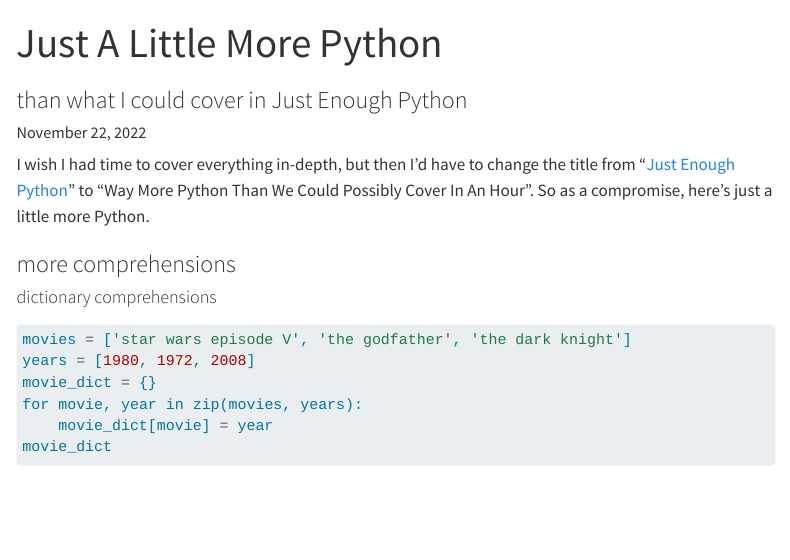
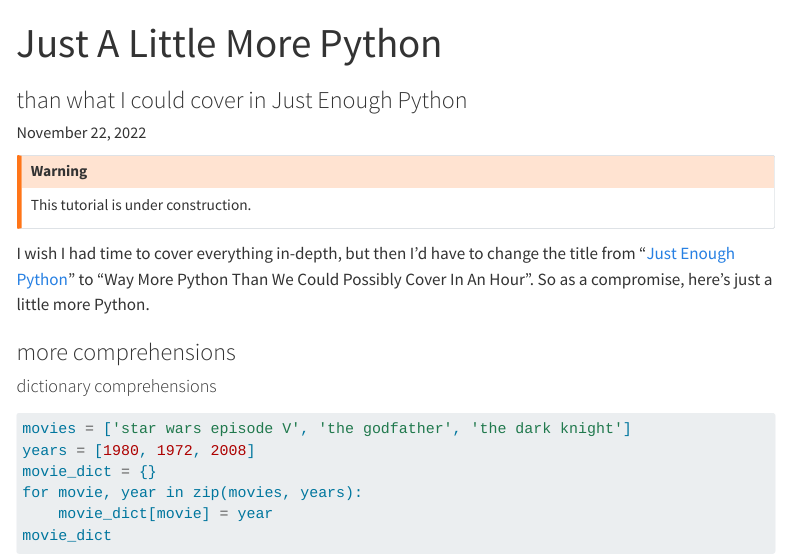
Before and after one commit to SchlossLab/just-enough-python, a Quarto document (just-a-little-more-python.qmd): the page in a window 1100 px wide, from its top. Rendered offline with R 4.5, knitr and Pandoc in place of Quarto, with nearby package versions; menus at the side of the page are left out.

Commit message:
Add warning callout

```diff
--- a/just-a-little-more-python.qmd
+++ b/just-a-little-more-python.qmd
@@ -4,6 +4,10 @@ subtitle: "than what I could cover in Just Enough Python"
 date: last-modified
 engine: knitr
 ---
+
+::: {.callout-warning}
+This tutorial is under construction.
+:::
 
 I wish I had time to cover everything in-depth, but then I'd have to change the
 title from "[Just Enough Python](index.qmd)" to "Way More Python
```
Also changed, not shown: 1 other file.
